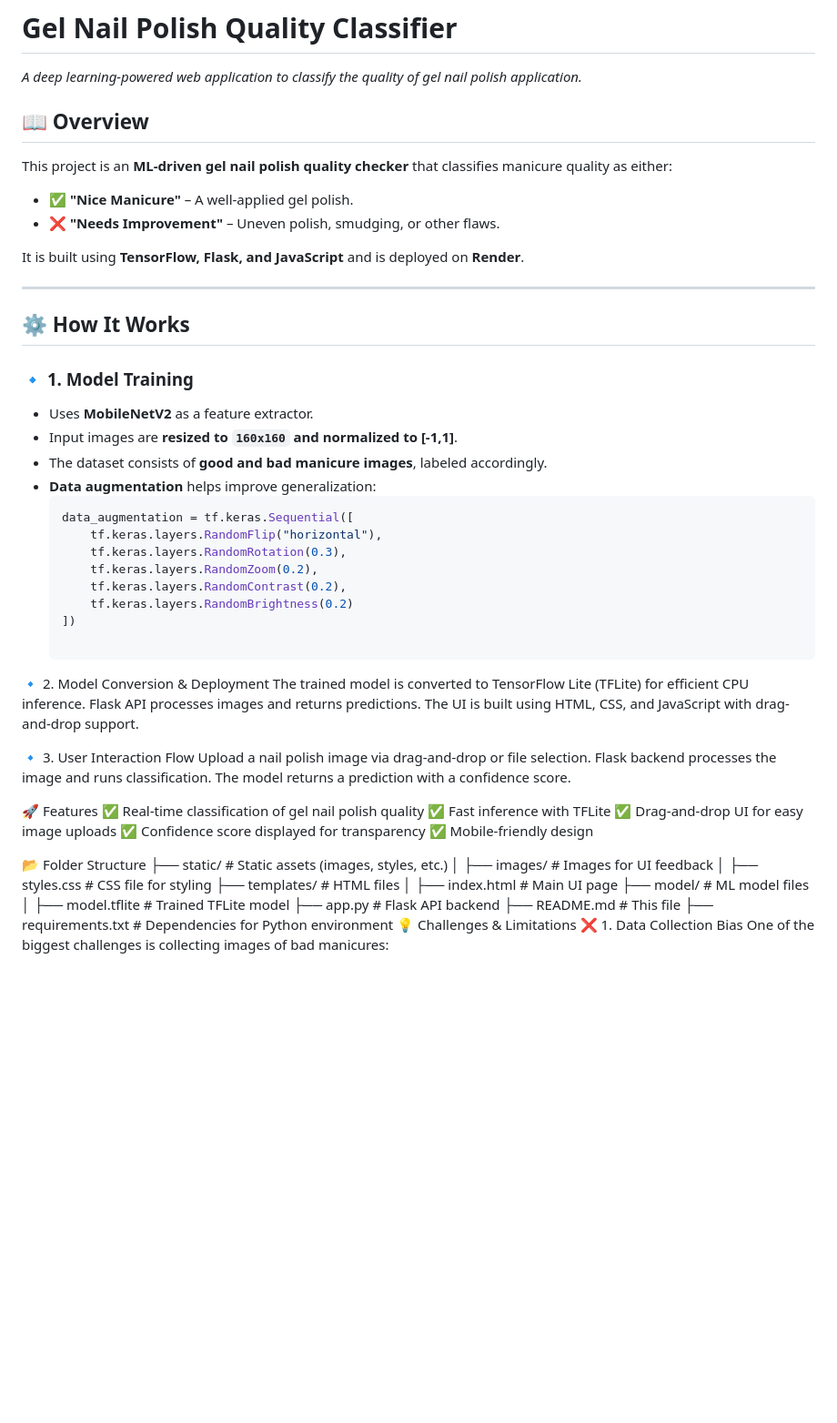
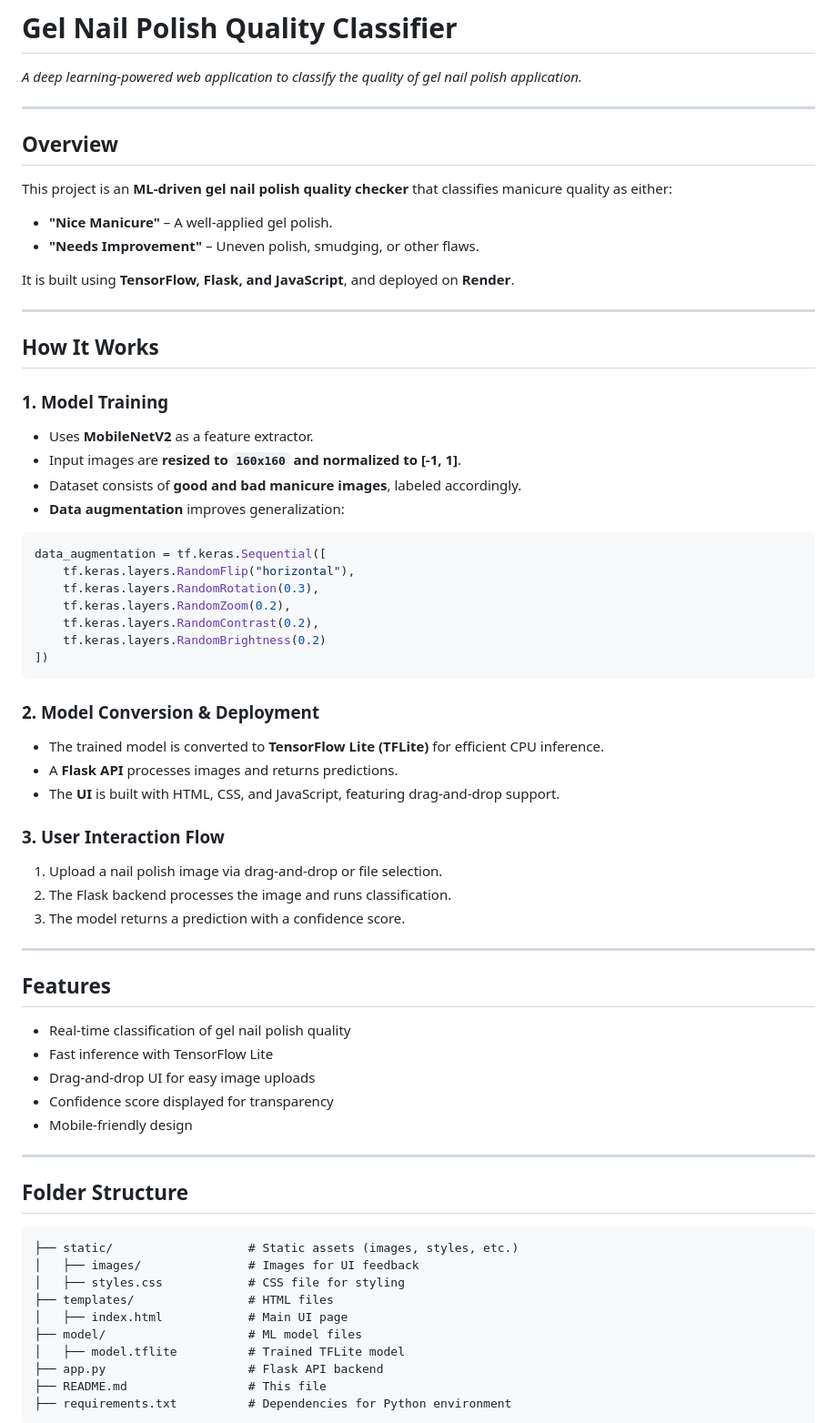
Before and after one commit to tergll/manicure, a Markdown page: README.md, the part around one of its changes. Shown at 91% size. GitHub-like rendering; blank space fills up the shorter version.

````diff
--- a/README.md
+++ b/README.md
@@ -2,52 +2,61 @@
 
 _A deep learning-powered web application to classify the quality of gel nail polish application._
 
+---
 
-## 📖 Overview
+## Overview
 
 This project is an **ML-driven gel nail polish quality checker** that classifies manicure quality as either:
 
-- ✅ **"Nice Manicure"** – A well-applied gel polish.
-- ❌ **"Needs Improvement"** – Uneven polish, smudging, or other flaws.
+- **"Nice Manicure"** – A well-applied gel polish.
+- **"Needs Improvement"** – Uneven polish, smudging, or other flaws.
 
-It is built using **TensorFlow, Flask, and JavaScript** and is deployed on **Render**.
+It is built using **TensorFlow, Flask, and JavaScript**, and deployed on **Render**.
 
 ---
 
-## ⚙️ How It Works
+## How It Works
 
-### 🔹 **1. Model Training**
+### 1. Model Training
 - Uses **MobileNetV2** as a feature extractor.
-- Input images are **resized to `160x160` and normalized to [-1,1]**.
-- The dataset consists of **good and bad manicure images**, labeled accordingly.
-- **Data augmentation** helps improve generalization:
-  ```python
-  data_augmentation = tf.keras.Sequential([
-      tf.keras.layers.RandomFlip("horizontal"),
-      tf.keras.layers.RandomRotation(0.3),
-      tf.keras.layers.RandomZoom(0.2),
-      tf.keras.layers.RandomContrast(0.2),
-      tf.keras.layers.RandomBrightness(0.2)
-  ])
+- Input images are **resized to `160x160` and normalized to [-1, 1]**.
+- Dataset consists of **good and bad manicure images**, labeled accordingly.
+- **Data augmentation** improves generalization:
 
-🔹 2. Model Conversion & Deployment
-The trained model is converted to TensorFlow Lite (TFLite) for efficient CPU inference.
-Flask API processes images and returns predictions.
-The UI is built using HTML, CSS, and JavaScript with drag-and-drop support.
+```python
+data_augmentation = tf.keras.Sequential([
+    tf.keras.layers.RandomFlip("horizontal"),
+    tf.keras.layers.RandomRotation(0.3),
+    tf.keras.layers.RandomZoom(0.2),
+    tf.keras.layers.RandomContrast(0.2),
+    tf.keras.layers.RandomBrightness(0.2)
+])
+```
 
-🔹 3. User Interaction Flow
-Upload a nail polish image via drag-and-drop or file selection.
-Flask backend processes the image and runs classification.
-The model returns a prediction with a confidence score.
+### 2. Model Conversion & Deployment
+- The trained model is converted to **TensorFlow Lite (TFLite)** for efficient CPU inference.
+- A **Flask API** processes images and returns predictions.
+- The **UI** is built with HTML, CSS, and JavaScript, featuring drag-and-drop support.
 
-🚀 Features
-✅ Real-time classification of gel nail polish quality
-✅ Fast inference with TFLite
-✅ Drag-and-drop UI for easy image uploads
-✅ Confidence score displayed for transparency
-✅ Mobile-friendly design
+### 3. User Interaction Flow
+1. Upload a nail polish image via drag-and-drop or file selection.
+2. The Flask backend processes the image and runs classification.
+3. The model returns a prediction with a confidence score.
 
-📂 Folder Structure
+---
+
+## Features
+- Real-time classification of gel nail polish quality
+- Fast inference with TensorFlow Lite
+- Drag-and-drop UI for easy image uploads
+- Confidence score displayed for transparency
+- Mobile-friendly design
+
+---
+
+## Folder Structure
+
+```
 ├── static/                   # Static assets (images, styles, etc.)
 │   ├── images/               # Images for UI feedback
 │   ├── styles.css            # CSS file for styling
@@ -58,7 +67,5 @@ The model returns a prediction with a confidence score.
 ├── app.py                    # Flask API backend
 ├── README.md                 # This file
 ├── requirements.txt          # Dependencies for Python environment
-💡 Challenges & Limitations
-❌ 1. Data Collection Bias
-One of the biggest challenges is collecting images of bad manicures:
+```
 
````
Also changed, not shown: other parts of README.md (+72 -53 lines).
